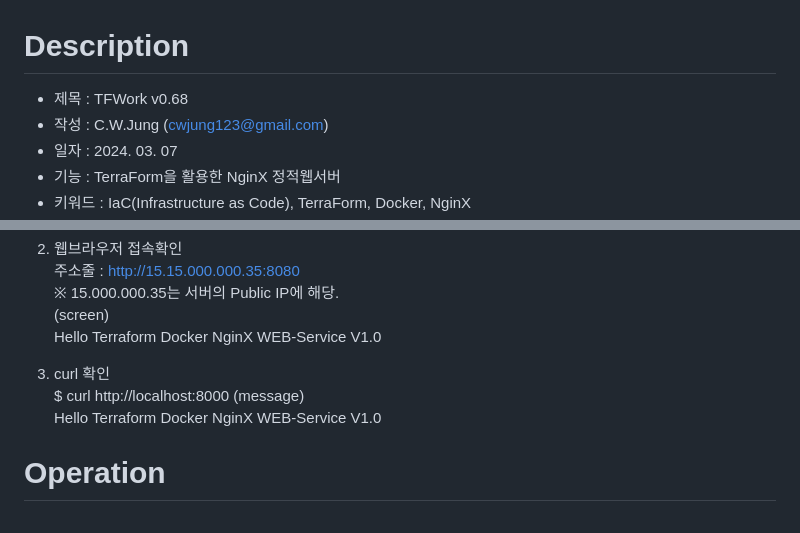
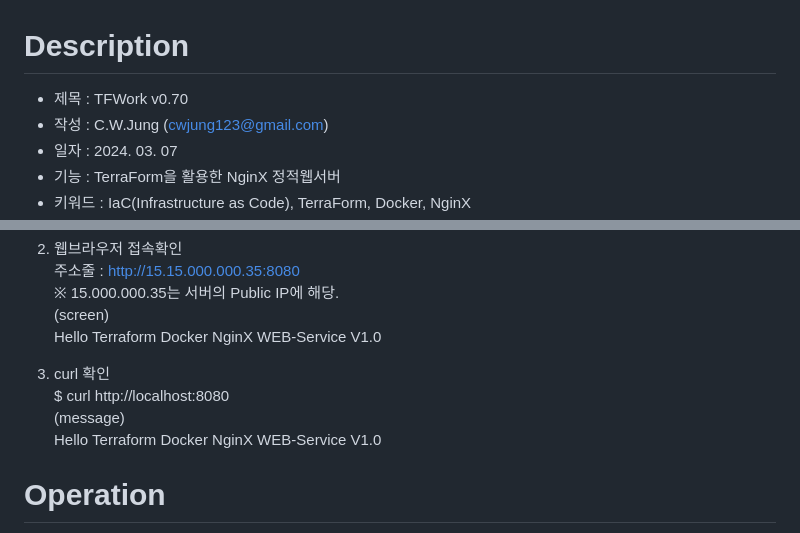
Before and after one commit to GaussJung/tfwork, a Markdown page: README.md, 2 parts joined by grey strips. Drawn GitHub-style.

Commit message:
TFWork v0.70
update readme

```diff
--- a/README.md
+++ b/README.md
@@ -1,5 +1,5 @@
 # Description
-- 제목 : TFWork v0.68
+- 제목 : TFWork v0.70
 - 작성 : C.W.Jung (cwjung123@gmail.com)
 - 일자 : 2024. 03. 07
 - 기능 : TerraForm을 활용한 NginX 정적웹서버
@@ -70,7 +70,7 @@ $ sudo docker ps -a
 Hello Terraform Docker NginX WEB-Service V1.0
 
 3) curl 확인
-$ curl http://localhost:8000
+$ curl http://localhost:8080
 (message)
 Hello Terraform Docker NginX WEB-Service V1.0
 
```
